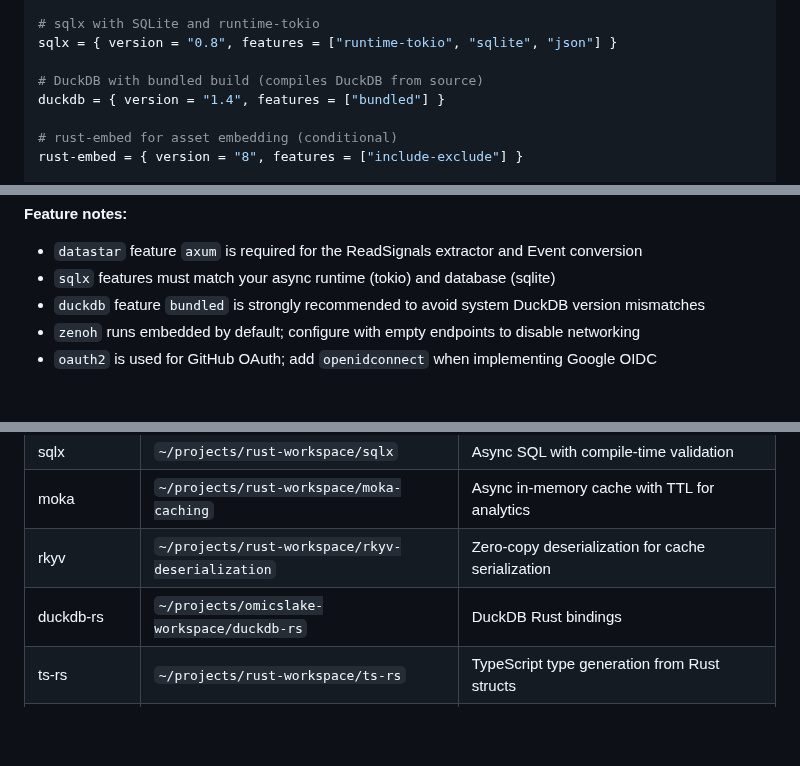
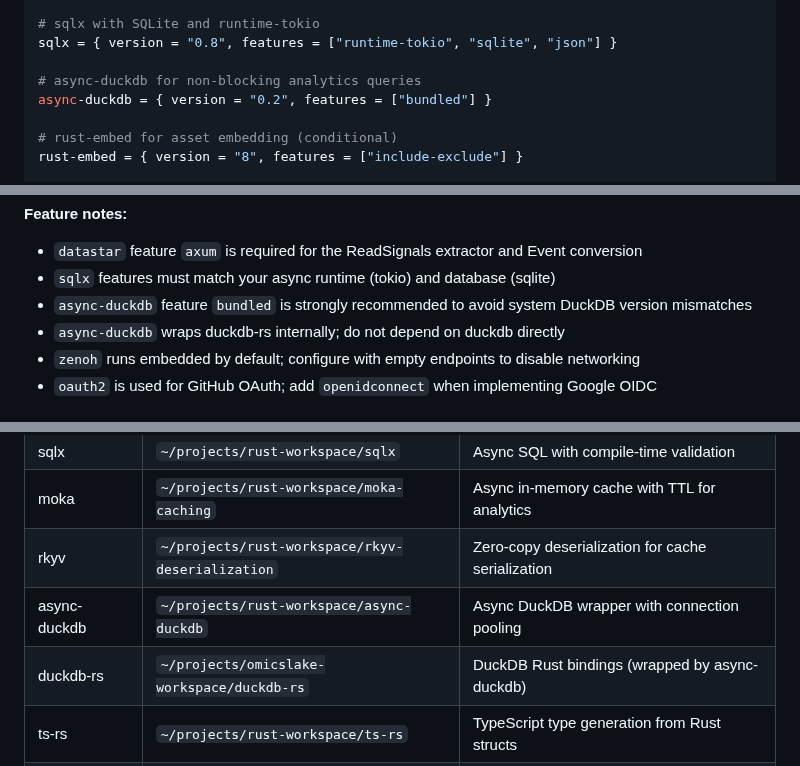
Before and after one commit to sciexp/ironstar, a Markdown page: CLAUDE.md, 3 parts joined by grey strips. GitHub-like rendering; blank space fills up the shorter version.

Commit message:
docs: add async-duckdb to dependency table and configuration
Add async-duckdb as primary DuckDB integration layer:
- Add to Core Rust dependencies table with local path reference
- Replace duckdb direct dependency with async-duckdb in Cargo configuration
- Update feature notes to clarify async-duckdb wraps duckdb-rs
- Annotate duckdb-rs as wrapped by async-duckdb

```diff
--- a/CLAUDE.md
+++ b/CLAUDE.md
@@ -151,8 +151,8 @@ datastar = { version = "0.3", features = ["axum"] }
 # sqlx with SQLite and runtime-tokio
 sqlx = { version = "0.8", features = ["runtime-tokio", "sqlite", "json"] }
 
-# DuckDB with bundled build (compiles DuckDB from source)
-duckdb = { version = "1.4", features = ["bundled"] }
+# async-duckdb for non-blocking analytics queries
+async-duckdb = { version = "0.2", features = ["bundled"] }
 
 # rust-embed for asset embedding (conditional)
 rust-embed = { version = "8", features = ["include-exclude"] }
@@ -180,7 +180,8 @@ oauth2 = { version = "4.4" }
 
 - `datastar` feature `axum` is required for the ReadSignals extractor and Event conversion
 - `sqlx` features must match your async runtime (tokio) and database (sqlite)
-- `duckdb` feature `bundled` is strongly recommended to avoid system DuckDB version mismatches
+- `async-duckdb` feature `bundled` is strongly recommended to avoid system DuckDB version mismatches
+- `async-duckdb` wraps duckdb-rs internally; do not depend on duckdb directly
 - `zenoh` runs embedded by default; configure with empty endpoints to disable networking
 - `oauth2` is used for GitHub OAuth; add `openidconnect` when implementing Google OIDC
 
@@ -198,7 +199,8 @@ All dependencies with local source code available for reference.
 | sqlx | `~/projects/rust-workspace/sqlx` | Async SQL with compile-time validation |
 | moka | `~/projects/rust-workspace/moka-caching` | Async in-memory cache with TTL for analytics |
 | rkyv | `~/projects/rust-workspace/rkyv-deserialization` | Zero-copy deserialization for cache serialization |
-| duckdb-rs | `~/projects/omicslake-workspace/duckdb-rs` | DuckDB Rust bindings |
+| async-duckdb | `~/projects/rust-workspace/async-duckdb` | Async DuckDB wrapper with connection pooling |
+| duckdb-rs | `~/projects/omicslake-workspace/duckdb-rs` | DuckDB Rust bindings (wrapped by async-duckdb) |
 | ts-rs | `~/projects/rust-workspace/ts-rs` | TypeScript type generation from Rust structs |
 | cqrs-es | `~/projects/rust-workspace/cqrs-es` | CQRS/ES framework (reference patterns, not dependency) |
 | sqlite-es | `~/projects/rust-workspace/sqlite-es` | SQLite backend for cqrs-es (reference for event store schema) |
```
